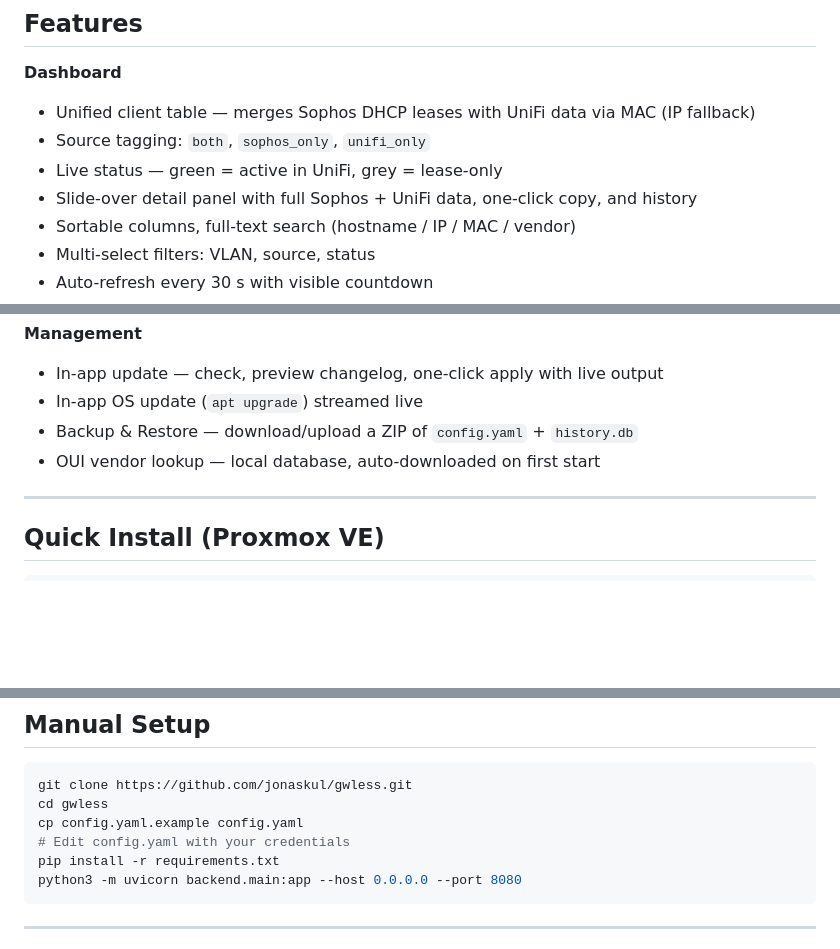
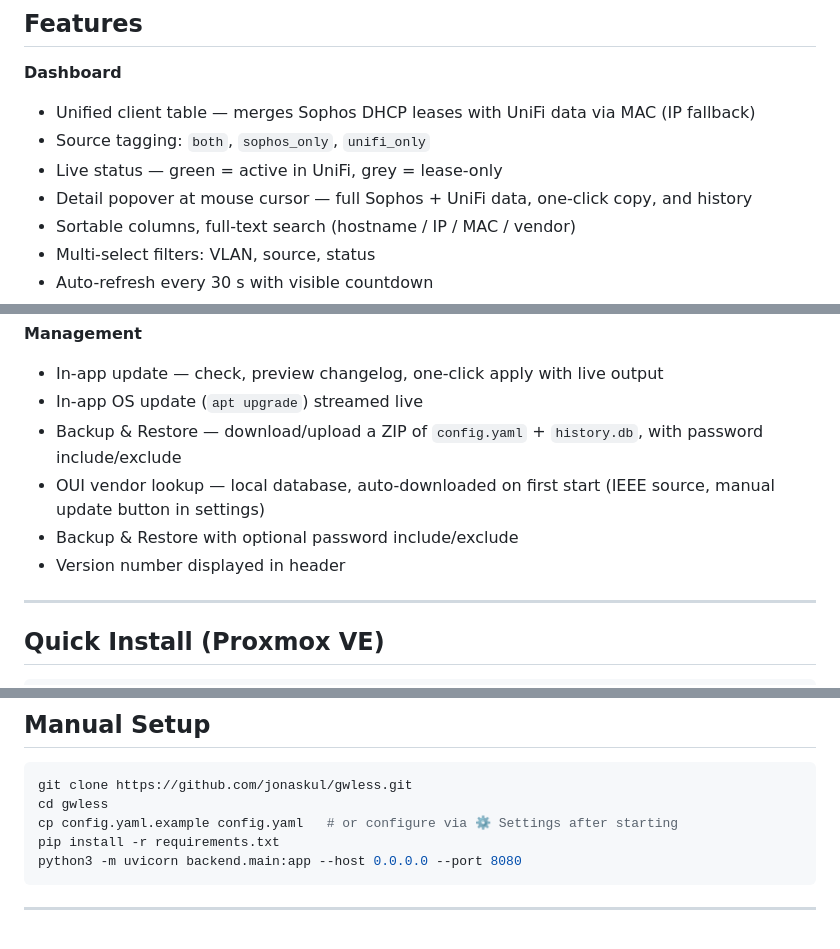
Before and after one commit to jonaskul/gwless, a Markdown page: README.md, 3 parts joined by grey strips. GitHub-like rendering; blank space fills up the shorter version.

Commit message:
docs: update README for current feature set
- Popover (not side panel) for device details
- Backup/restore password options
- Version in header
- OUI manual update button and IEEE source
- /api/oui/update in API reference
- Manual setup note about config.yaml.example

https://claude.ai/code/session_013KCb8EBZp341gVWDpuQ8xg

````diff
--- a/README.md
+++ b/README.md
@@ -12,7 +12,7 @@ Merges DHCP lease data from Sophos and client data from UniFi into one unified,
 - Unified client table — merges Sophos DHCP leases with UniFi data via MAC (IP fallback)
 - Source tagging: `both`, `sophos_only`, `unifi_only`
 - Live status — green = active in UniFi, grey = lease-only
-- Slide-over detail panel with full Sophos + UniFi data, one-click copy, and history
+- Detail popover at mouse cursor — full Sophos + UniFi data, one-click copy, and history
 - Sortable columns, full-text search (hostname / IP / MAC / vendor)
 - Multi-select filters: VLAN, source, status
 - Auto-refresh every 30 s with visible countdown
@@ -32,8 +32,10 @@ Merges DHCP lease data from Sophos and client data from UniFi into one unified,
 **Management**
 - In-app update — check, preview changelog, one-click apply with live output
 - In-app OS update (`apt upgrade`) streamed live
-- Backup & Restore — download/upload a ZIP of `config.yaml` + `history.db`
-- OUI vendor lookup — local database, auto-downloaded on first start
+- Backup & Restore — download/upload a ZIP of `config.yaml` + `history.db`, with password include/exclude
+- OUI vendor lookup — local database, auto-downloaded on first start (IEEE source, manual update button in settings)
+- Backup & Restore with optional password include/exclude
+- Version number displayed in header
 
 ---
 
@@ -222,8 +225,7 @@ pct exec <CTID> -- sqlite3 /opt/gwless/history.db \
 ```bash
 git clone https://github.com/jonaskul/gwless.git
 cd gwless
-cp config.yaml.example config.yaml
-# Edit config.yaml with your credentials
+cp config.yaml.example config.yaml   # or configure via ⚙ Settings after starting
 pip install -r requirements.txt
 python3 -m uvicorn backend.main:app --host 0.0.0.0 --port 8080
 ```
````
Also changed, not shown: other parts of README.md (+1 -0 lines).
